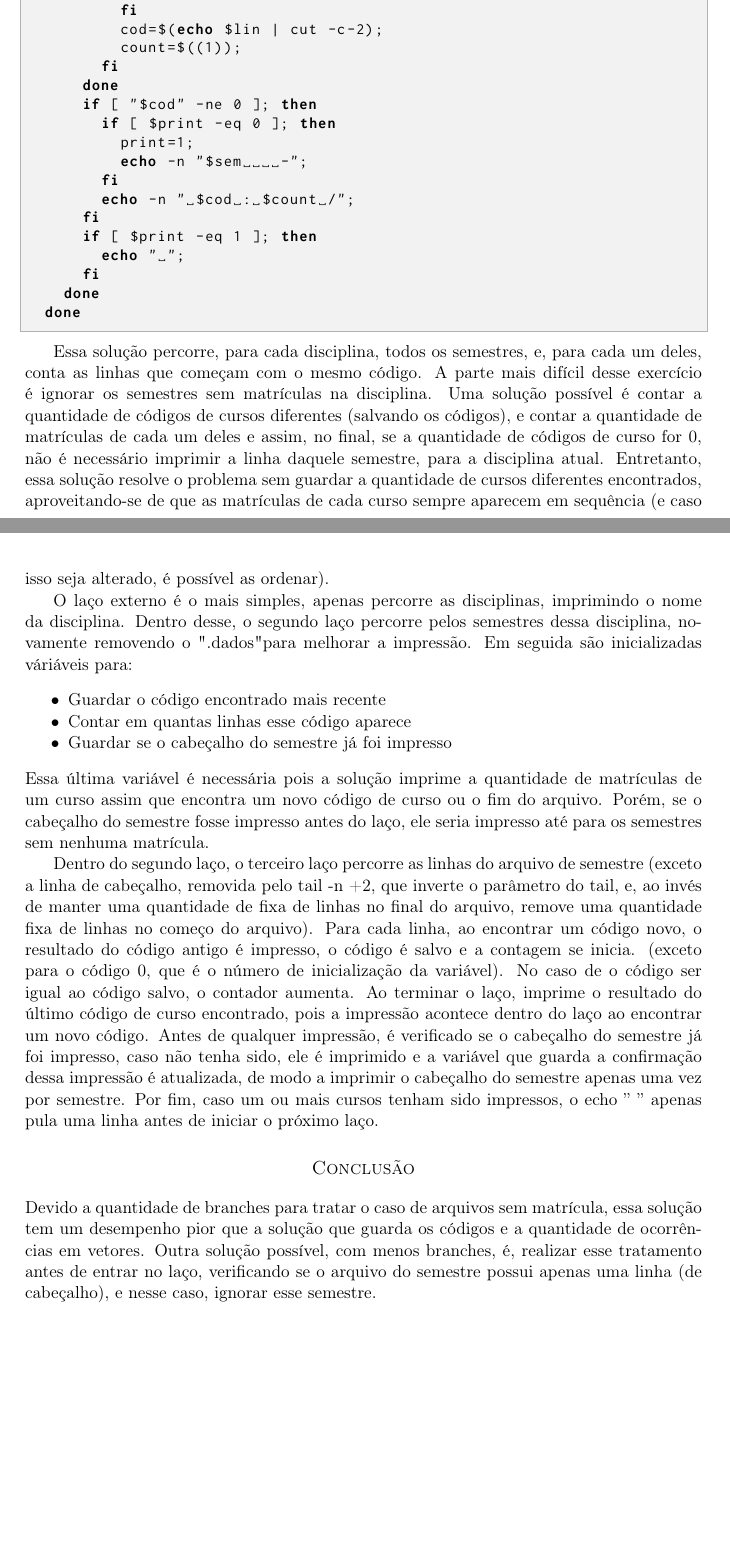
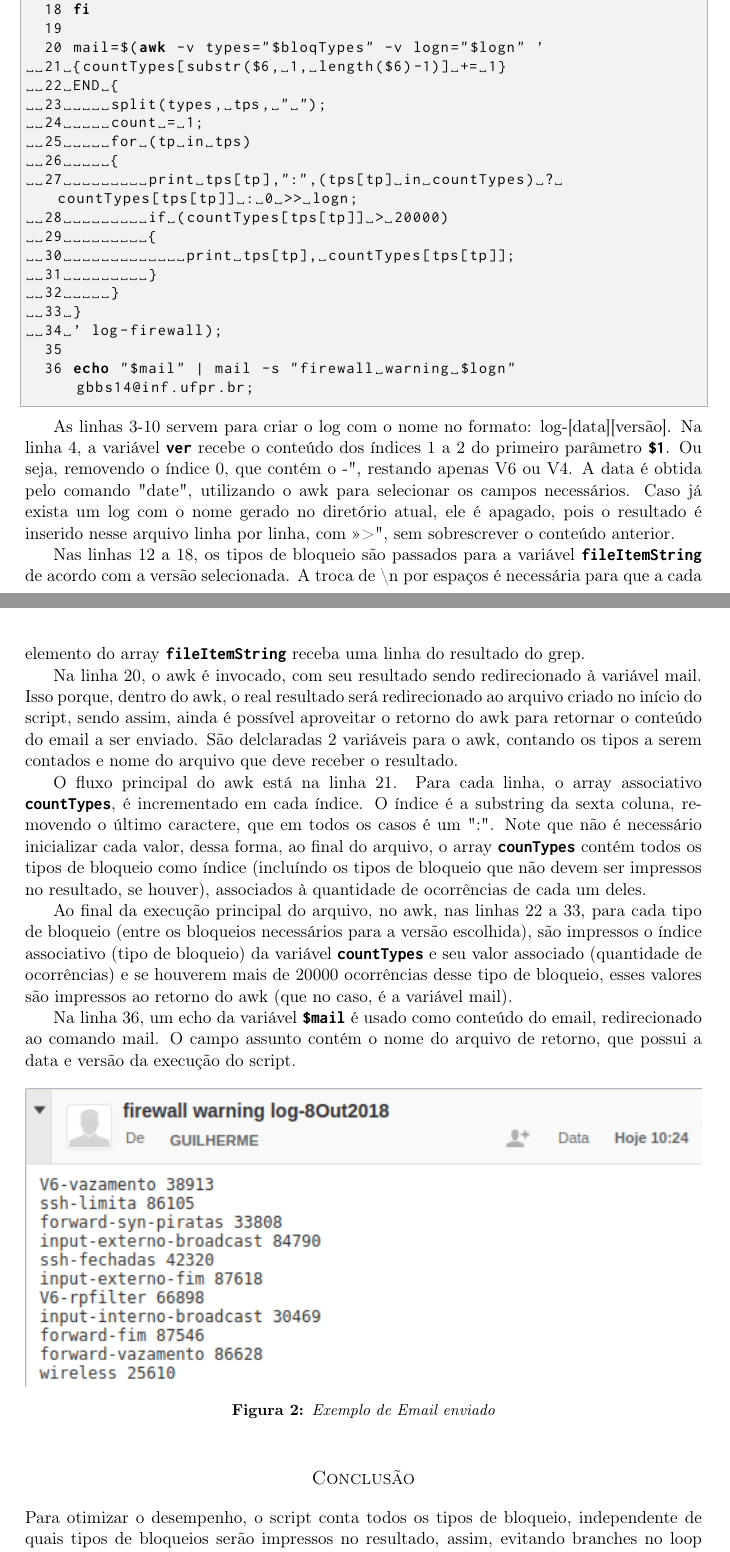
Before and after one commit to guigas7/TPC, a LaTeX document (texto.tex): two parts of pages 3 and 4 of 4, joined at a grey line, cut so that both start at the same text, the shorter picture padded with empty space. Compiled offline with pdfLaTeX.

Commit message:
ex3 completo
Signed-off-by: guigas7 <jimhorton7@outlook.com>

```diff
--- a/texto.tex
+++ b/texto.tex
@@ -66,7 +66,7 @@
 \usepackage{fancyhdr} % Headers and footers
 \pagestyle{fancy} % All pages have headers and footers
 \fancyhead{} % Blank out the default header
-\fancyhead[C]{Segundo Exercício prático de Bash} % Custom header text
+\fancyhead[C]{Terceiro Exercício prático de Bash} % Custom header text
 
 \usepackage{titling} % Customizing the title section
 
@@ -92,7 +92,7 @@
 
 \pretitle{\begin{center}\Huge\bfseries} % Article title formatting
 	\posttitle{\end{center}} % Article title closing formatting
-\title{Segundo Exercício prático de Bash} % Article title
+\title{Terceiro Exercício prático de Bash} % Article title
 \author{%
 	\textsc{Guilherme Bittencourt Bueno da Silva} \\[1ex] % Your name
 	\normalsize Universidade Federal do Paraná \\ % Your institution
@@ -176 +162,0 @@
-	\begin{lstlisting}
@@ -197,18 +162,0 @@
-					echo -n " $cod : $count /";
-					fi
-					cod=$(echo $lin | cut -c-2);
-					count=$((1));
-				fi
-			done
-			if [ "$cod" -ne 0 ]; then
-				if [ $print -eq 0 ]; then
-					print=1;
-					echo -n "$sem    -";
-				fi
-				echo -n " $cod : $count /";
-			fi
-			if [ $print -eq 1 ]; then
-				echo " ";
-			fi
-		done
-	done
@@ -215,19 +179,45 @@
+	17     bloqTypes=$(cat tipos-bloqueios | tr "\n" " ");
+	18 fi
+	19
+	20 mail=$(awk -v types="$bloqTypes" -v logn="$logn" '
+	21 {countTypes[substr($6, 1, length($6)-1)] += 1}
+	22 END {
+	23     split(types, tps, " ");
+	24     count = 1;
+	25     for (tp in tps)
+	26     {
+	27         print tps[tp],":",(tps[tp] in countTypes) ? countTypes[tps[tp]] : 0 >> logn;
+	28         if (countTypes[tps[tp]] > 20000)
+	29         {
+	30             print tps[tp], countTypes[tps[tp]];
+	31         }
+	32     }
+	33 }
+	34 ' log-firewall);
+	35
+	36 echo "$mail" | mail -s "firewall warning $logn" gbbs14@inf.ufpr.br;
 	\end{lstlisting}
 
-	Essa solução percorre, para cada disciplina, todos os semestres, e, para cada um deles, conta as linhas que começam com o mesmo código. A parte mais difícil desse exercício é ignorar os semestres sem matrículas na disciplina. Uma solução possível é contar a quantidade de códigos de cursos diferentes (salvando os códigos), e contar a quantidade de matrículas de cada um deles e assim, no final, se a quantidade de códigos de curso for 0, não é necessário imprimir a linha daquele semestre, para a disciplina atual. Entretanto, essa solução resolve o problema sem guardar a quantidade de cursos diferentes encontrados, aproveitando-se de que as matrículas de cada curso sempre aparecem em sequência (e caso isso seja alterado, é possível as ordenar).
+	As linhas 3-10 servem para criar o log com o nome no formato: log-[data][versão]. Na linha 4, a variável \texttt{\textbf{\textit{ver}}} recebe o conteúdo dos índices 1 a 2 do primeiro parâmetro \texttt{\textbf{\textit{\$1}}}. Ou seja, removendo o índice 0, que contém o "-", restando apenas V6 ou V4. A data é obtida pelo comando "date", utilizando o awk para selecionar os campos necessários. Caso já exista um log com o nome gerado no diretório atual, ele é apagado, pois o resultado é inserido nesse arquivo linha por linha, com ">>", sem sobrescrever o conteúdo anterior.
 
-	O laço externo é o mais simples, apenas percorre as disciplinas, imprimindo o nome da disciplina. Dentro desse, o segundo laço percorre pelos semestres dessa disciplina, novamente removendo o ".dados" para melhorar a impressão. Em seguida são inicializadas váriáveis para:
-	\begin{itemize}
-		\item Guardar o código encontrado mais recente
-		\item Contar em quantas linhas esse código aparece
-		\item Guardar se o cabeçalho do semestre já foi impresso
-	\end{itemize}
-	Essa última variável é necessária pois a solução imprime a quantidade de matrículas de um curso assim que encontra um novo código de curso ou o fim do arquivo. Porém, se o cabeçalho do semestre fosse impresso antes do laço, ele seria impresso até para os semestres sem nenhuma matrícula.
+	Nas linhas 12 a 18, os tipos de bloqueio são passados para a variável \texttt{\textbf{\textit{fileItemString}}} de acordo com a versão selecionada. A troca de \textbackslash n por espaços é necessária para que a cada elemento do array \texttt{\textbf{\textit{fileItemString}}} receba uma linha do resultado do grep.
 
-	Dentro do segundo laço, o terceiro laço percorre as linhas do arquivo de semestre (exceto a linha de cabeçalho, removida pelo tail -n +2, que inverte o parâmetro do tail, e, ao invés de manter uma quantidade de fixa de linhas no final do arquivo, remove uma quantidade fixa de linhas no começo do arquivo). Para cada linha, ao encontrar um código novo, o resultado do código antigo é impresso, o código é salvo e a contagem se inicia. (exceto para o código 0, que é o número de inicialização da variável). No caso de o código ser igual ao código salvo, o contador aumenta. Ao terminar o laço, imprime o resultado do último código de curso encontrado, pois a impressão acontece dentro do laço ao encontrar um novo código. Antes de qualquer impressão, é verificado se o cabeçalho do semestre já foi impresso, caso não tenha sido, ele é imprimido e a variável que guarda a confirmação dessa impressão é atualizada, de modo a imprimir o cabeçalho do semestre apenas uma vez por semestre. Por fim, caso um ou mais cursos tenham sido impressos, o echo '' '' apenas pula uma linha antes de iniciar o próximo laço.
+	Na linha 20, o awk é invocado, com seu resultado sendo redirecionado à variável mail. Isso porque, dentro do awk, o real resultado será redirecionado ao arquivo criado no início do script, sendo assim, ainda é possível aproveitar o retorno do awk para retornar o conteúdo do email a ser enviado. São delclaradas 2 variáveis para o awk, contando os tipos a serem contados e nome do arquivo que deve receber o resultado.
+
+	O fluxo principal do awk está na linha 21. Para cada linha, o array associativo \texttt{\textbf{\textit{countTypes}}}, é incrementado em cada índice. O índice é a substring da sexta coluna, removendo o último caractere, que em todos os casos é um ":". Note que não é necessário inicializar cada valor, dessa forma, ao final do arquivo, o array \texttt{\textbf{\textit{counTypes}}} contém todos os tipos de bloqueio como índice (incluíndo os tipos de bloqueio que não devem ser impressos no resultado, se houver), associados à quantidade de ocorrências de cada um deles.
+
+	Ao final da execução principal do arquivo, no awk, nas linhas 22 a 33, para cada tipo de bloqueio (entre os bloqueios necessários para a versão escolhida), são impressos o índice associativo (tipo de bloqueio) da variável \texttt{\textbf{\textit{countTypes}}} e seu valor associado (quantidade de ocorrências) e se houverem mais de 20000 ocorrências desse tipo de bloqueio, esses valores são impressos ao retorno do awk (que no caso, é a variável mail).
+
+	Na linha 36, um echo da variável \texttt{\textbf{\textit{\$mail}}} é usado como conteúdo do email, redirecionado ao comando mail. O campo assunto contém o nome do arquivo de retorno, que possui a data e versão da execução do script.
+
+	\begin{figure}[h]
+		\includegraphics[width=\linewidth]{mail.png}
+		\caption{Exemplo de Email enviado}
+		\label{fig:mail}
+	\end{figure}
 
 	\section{Conclusão}
-	Devido a quantidade de branches para tratar o caso de arquivos sem matrícula, essa solução tem um desempenho pior que a solução que guarda os códigos e a quantidade de ocorrências em vetores. Outra solução possível, com menos branches, é, realizar esse tratamento antes de entrar no laço, verificando se o arquivo do semestre possui apenas uma linha (de cabeçalho), e nesse caso, ignorar esse semestre.
+	Para otimizar o desempenho, o script conta todos os tipos de bloqueio, independente de quais tipos de bloqueios serão impressos no resultado, assim, evitando branches no loop principal, que é na linha 21, onde o awk percorre cada linha do arquivo.
 
 
 %----------------------------------------------------------------------------------------
```
Also changed, not shown: loglines.png (added), mail.png (added), texto.pdf, texto.tex (95 more changed lines), 4 other files.
